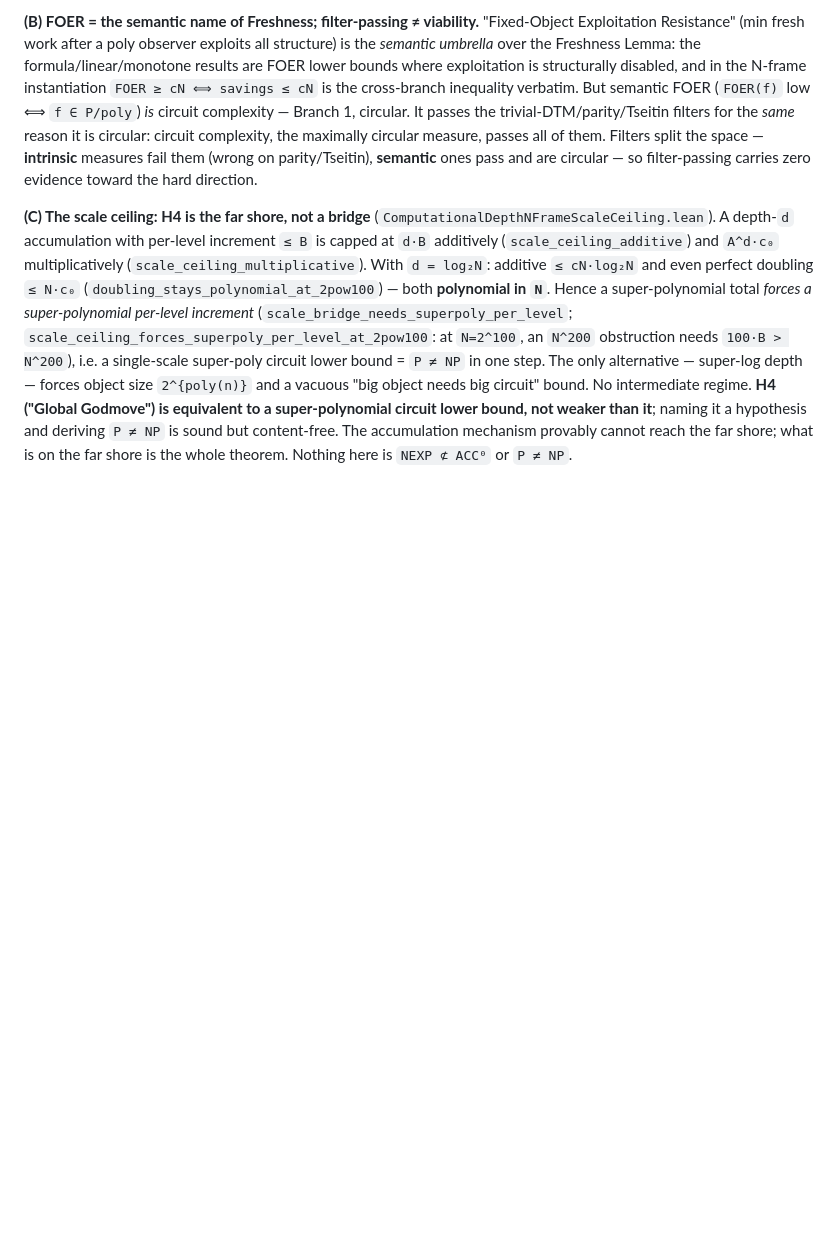
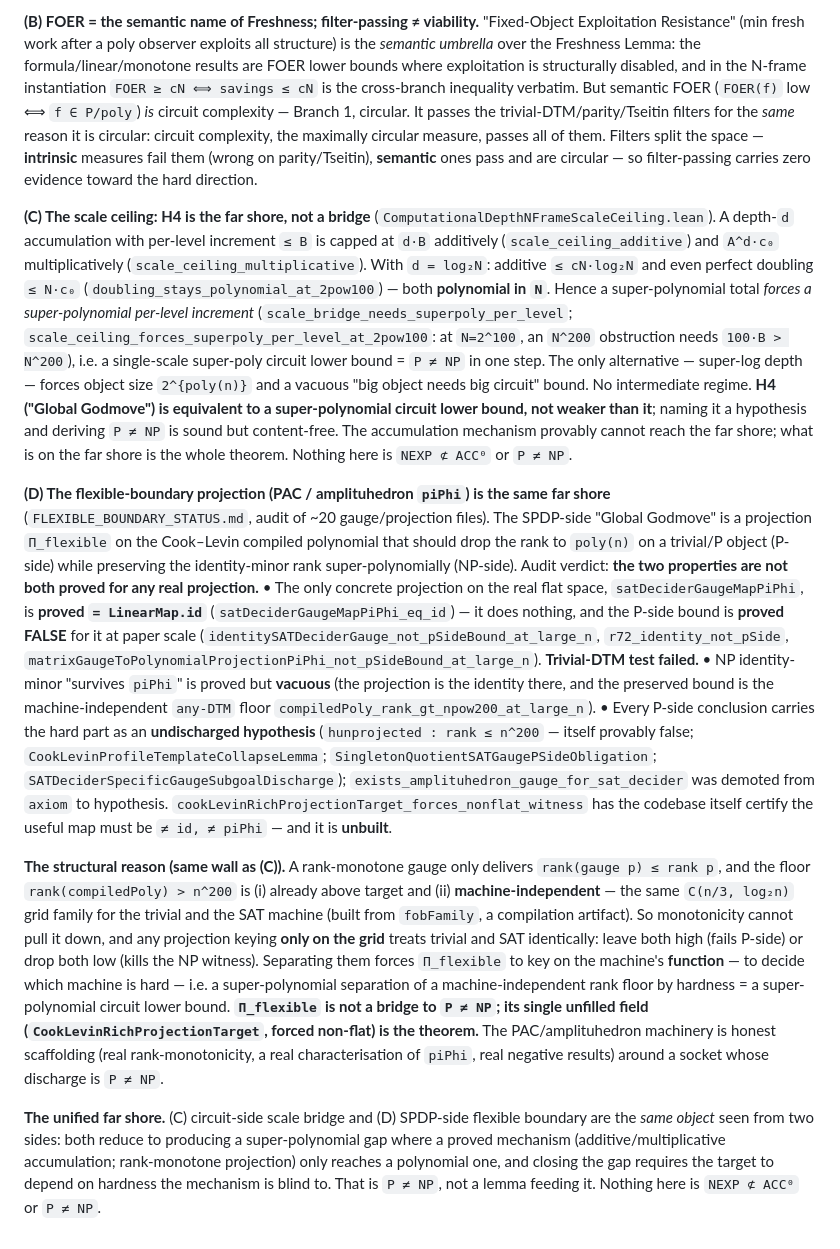
Before and after one commit to DarrenEdwards111/pall-lean, a Markdown page: NFRAME_BARRIER_MAP.md, the part around the change. Rendered like a GitHub page; blank space fills up the shorter version.

Commit message:
Barrier map (D): flexible-boundary PAC/amplituhedron piPhi projection is the same far shore
Add the flexible-boundary finding (FLEXIBLE_BOUNDARY_STATUS.md, bf444f15) to the
barrier map's closing layer as item (D), and add the unifying note that the
circuit-side scale bridge (C) and the SPDP-side flexible boundary (D) are the
same object from two sides:

 - the only concrete projection (satDeciderGaugeMapPiPhi) is proved = id; P-side
   bound proved false for it; trivial-DTM test failed;
 - NP identity-minor 'survives piPhi' proved but vacuous (piPhi=id, machine-
   independent any-DTM floor);
 - every P-side conclusion sockets the hard part as an undischarged hypothesis;
   exists_amplituhedron_gauge_for_sat_decider demoted axiom->hypothesis;
   forces_nonflat_witness certifies the useful map is unbuilt;
 - structural reason: rank-monotone gives only rank(gauge p) <= rank p, the floor
   > n^200 is machine-INDEPENDENT (same C(n/3,log n) grid for trivial and SAT), so
   grid-only projections treat trivial=SAT; separating them = keying on hardness =
   super-poly circuit LB = P!=NP.

Both (C) and (D) reduce to a super-poly gap a proved poly-only mechanism cannot
reach without the target depending on hardness the mechanism is blind to. Nothing
here is NEXP not-subset ACC^0 or P != NP.

```diff
--- a/NFRAME_BARRIER_MAP.md
+++ b/NFRAME_BARRIER_MAP.md
@@ -251,3 +251,38 @@ circuit" bound. No intermediate regime. **H4 ("Global Godmove") is equivalent to
 circuit lower bound, not weaker than it**; naming it a hypothesis and deriving `P ≠ NP` is sound but
 content-free. The accumulation mechanism provably cannot reach the far shore; what is on the far shore is
 the whole theorem. Nothing here is `NEXP ⊄ ACC⁰` or `P ≠ NP`.
+
+**(D) The flexible-boundary projection (PAC / amplituhedron `piPhi`) is the same far shore**
+(`FLEXIBLE_BOUNDARY_STATUS.md`, audit of ~20 gauge/projection files). The SPDP-side "Global Godmove" is a
+projection `Π_flexible` on the Cook–Levin compiled polynomial that should drop the rank to `poly(n)` on a
+trivial/P object (P-side) while preserving the identity-minor rank super-polynomially (NP-side). Audit
+verdict: **the two properties are not both proved for any real projection.**
+  • The only concrete projection on the real flat space, `satDeciderGaugeMapPiPhi`, is **proved `= LinearMap.id`**
+    (`satDeciderGaugeMapPiPhi_eq_id`) — it does nothing, and the P-side bound is **proved FALSE** for it at
+    paper scale (`identitySATDeciderGauge_not_pSideBound_at_large_n`, `r72_identity_not_pSide`,
+    `matrixGaugeToPolynomialProjectionPiPhi_not_pSideBound_at_large_n`). **Trivial-DTM test failed.**
+  • NP identity-minor "survives `piPhi`" is proved but **vacuous** (the projection is the identity there, and
+    the preserved bound is the machine-independent `any-DTM` floor `compiledPoly_rank_gt_npow200_at_large_n`).
+  • Every P-side conclusion carries the hard part as an **undischarged hypothesis** (`hunprojected : rank ≤ n^200`
+    — itself provably false; `CookLevinProfileTemplateCollapseLemma`; `SingletonQuotientSATGaugePSideObligation`;
+    `SATDeciderSpecificGaugeSubgoalDischarge`); `exists_amplituhedron_gauge_for_sat_decider` was demoted from
+    `axiom` to hypothesis. `cookLevinRichProjectionTarget_forces_nonflat_witness` has the codebase itself
+    certify the useful map must be `≠ id, ≠ piPhi` — and it is **unbuilt**.
+
+**The structural reason (same wall as (C)).** A rank-monotone gauge only delivers `rank(gauge p) ≤ rank p`,
+and the floor `rank(compiledPoly) > n^200` is (i) already above target and (ii) **machine-independent** — the
+same `C(n/3, log₂n)` grid family for the trivial and the SAT machine (built from `fobFamily`, a compilation
+artifact). So monotonicity cannot pull it down, and any projection keying **only on the grid** treats trivial
+and SAT identically: leave both high (fails P-side) or drop both low (kills the NP witness). Separating them
+forces `Π_flexible` to key on the machine's **function** — to decide which machine is hard — i.e. a
+super-polynomial separation of a machine-independent rank floor by hardness = a super-polynomial circuit lower
+bound. **`Π_flexible` is not a bridge to `P ≠ NP`; its single unfilled field (`CookLevinRichProjectionTarget`,
+forced non-flat) is the theorem.** The PAC/amplituhedron machinery is honest scaffolding (real
+rank-monotonicity, a real characterisation of `piPhi`, real negative results) around a socket whose discharge
+is `P ≠ NP`.
+
+**The unified far shore.** (C) circuit-side scale bridge and (D) SPDP-side flexible boundary are the *same
+object* seen from two sides: both reduce to producing a super-polynomial gap where a proved mechanism
+(additive/multiplicative accumulation; rank-monotone projection) only reaches a polynomial one, and closing
+the gap requires the target to depend on hardness the mechanism is blind to. That is `P ≠ NP`, not a lemma
+feeding it. Nothing here is `NEXP ⊄ ACC⁰` or `P ≠ NP`.
```
